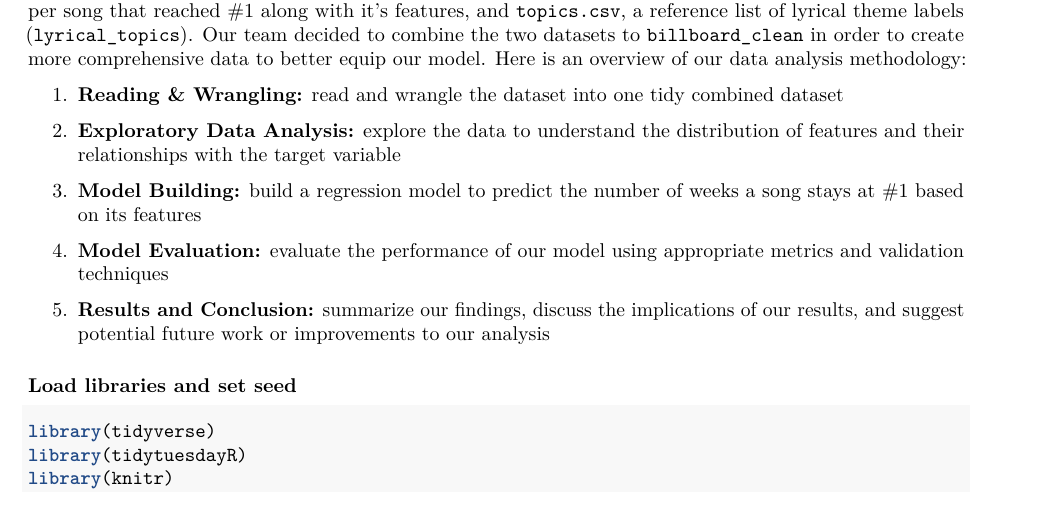
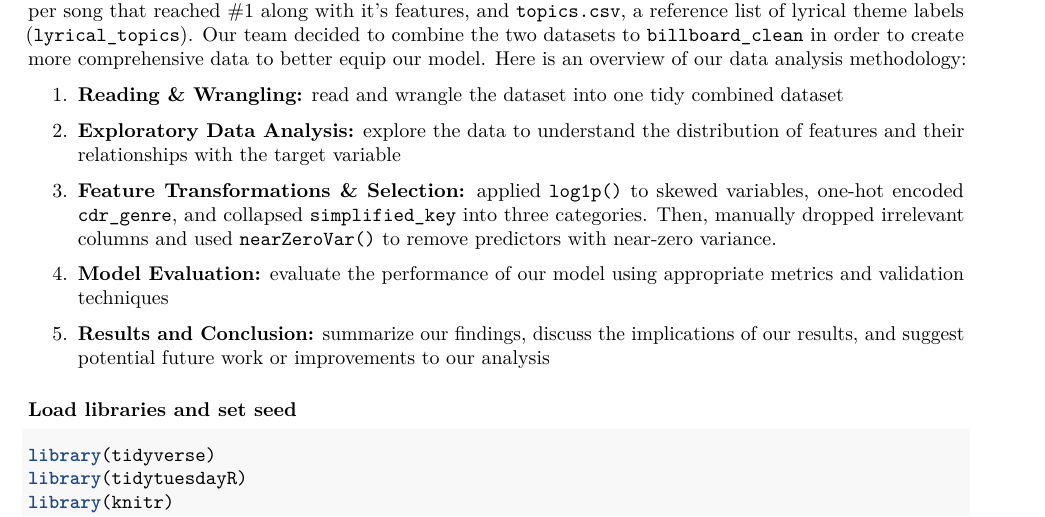
Before and after one commit to UBC-DSCI-310-2025W2/dsci-310-group-17, an R Markdown document (notebooks/analysis.Rmd): part of page 1 of 8, cut so that both start at the same text. Rendered offline with R 4.5, knitr and Pandoc, then LaTeX, with nearby package versions; some code elsewhere in the file could not run offline.

Commit message:
Update notebooks/analysis.Rmd
Co-authored-by: RuksanaK <52173680+K2712@users.noreply.github.com>

```diff
--- a/notebooks/analysis.Rmd
+++ b/notebooks/analysis.Rmd
@@ -26,7 +26,7 @@ The Billboard Hot 100 dataset provides us with two datasets: `billboard.csv`, wh
 
 2.  **Exploratory Data Analysis:** explore the data to understand the distribution of features and their relationships with the target variable
 
-3.  **Model Building:** build a regression model to predict the number of weeks a song stays at #1 based on its features
+3. **Feature Transformations & Selection:** applied `log1p()` to skewed variables, one-hot encoded `cdr_genre`, and collapsed `simplified_key` into three categories. Then, manually dropped irrelevant columns and used `nearZeroVar()` to remove predictors with near-zero variance.
 
 4.  **Model Evaluation:** evaluate the performance of our model using appropriate metrics and validation techniques
 
```
